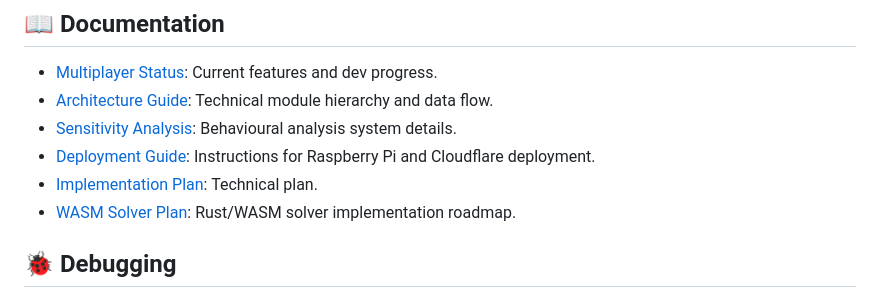
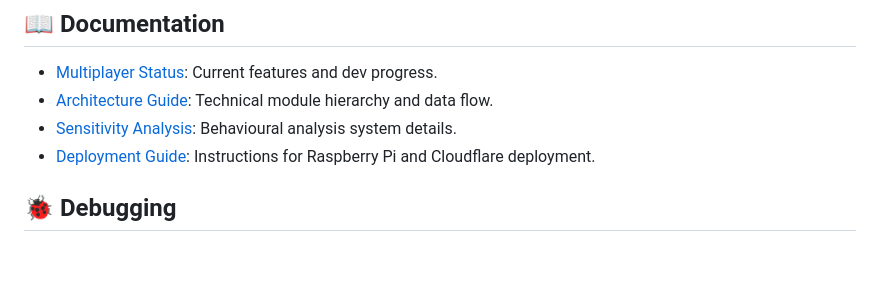
Before and after one commit to olivelb/3d-video-minesweeper, a Markdown page: README.md, the part around the change. Rendered like a GitHub page; blank space fills up the shorter version.

Commit message:
docs: remove references to deleted docs in README

```diff
--- a/README.md
+++ b/README.md
@@ -64,8 +64,6 @@ A modern, immersive, and social take on the classic Minesweeper. Built with **Th
 - [Architecture Guide](./docs/ARCHITECTURE.md): Technical module hierarchy and data flow.
 - [Sensitivity Analysis](./docs/SENSITIVITY_ANALYSIS.md): Behavioural analysis system details.
 - [Deployment Guide](./DEPLOYMENT.md): Instructions for Raspberry Pi and Cloudflare deployment.
-- [Implementation Plan](./docs/IMPLEMENTATION_PLAN_MULTIPLAYER.md): Technical plan.
-- [WASM Solver Plan](./docs/TODO_WASM_SOLVER.md): Rust/WASM solver implementation roadmap.
 
 ## 🐞 Debugging
 
```
